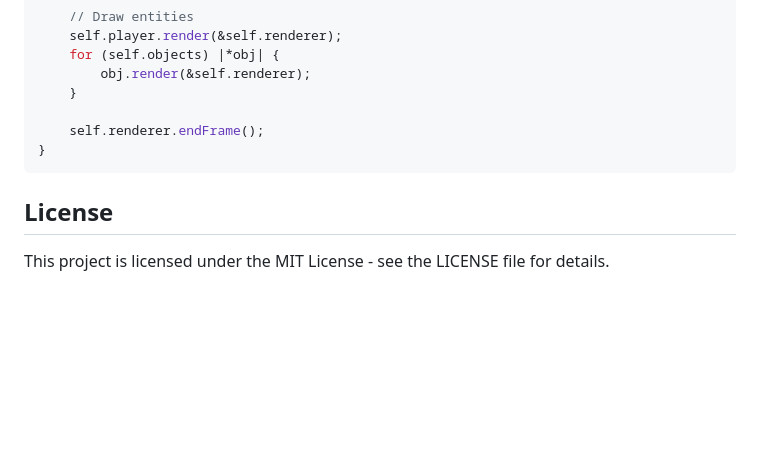
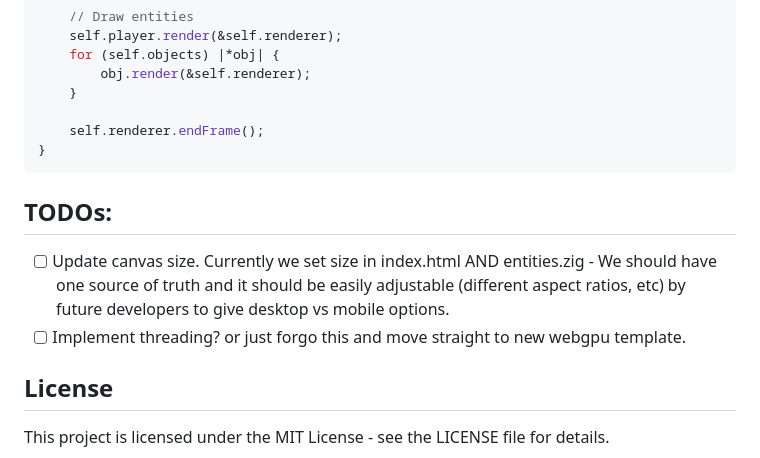
Before and after one commit to haleth-embershield/zig-wasm-webgl, a Markdown page: README.md, the part around the change. Rendered like a GitHub page; blank space fills up the shorter version.

````diff
--- a/README.md
+++ b/README.md
@@ -192,6 +192,10 @@ pub fn render(self: *Game) void {
 }
 ```
 
+## TODOs:
+- [ ] Update canvas size. Currently we set size in index.html AND entities.zig - We should have one source of truth and it should be easily adjustable (different aspect ratios, etc) by future developers to give desktop vs mobile options.
+- [ ] Implement threading? or just forgo this and move straight to new webgpu template.
+
 ## License
 
 This project is licensed under the MIT License - see the LICENSE file for details.
````
